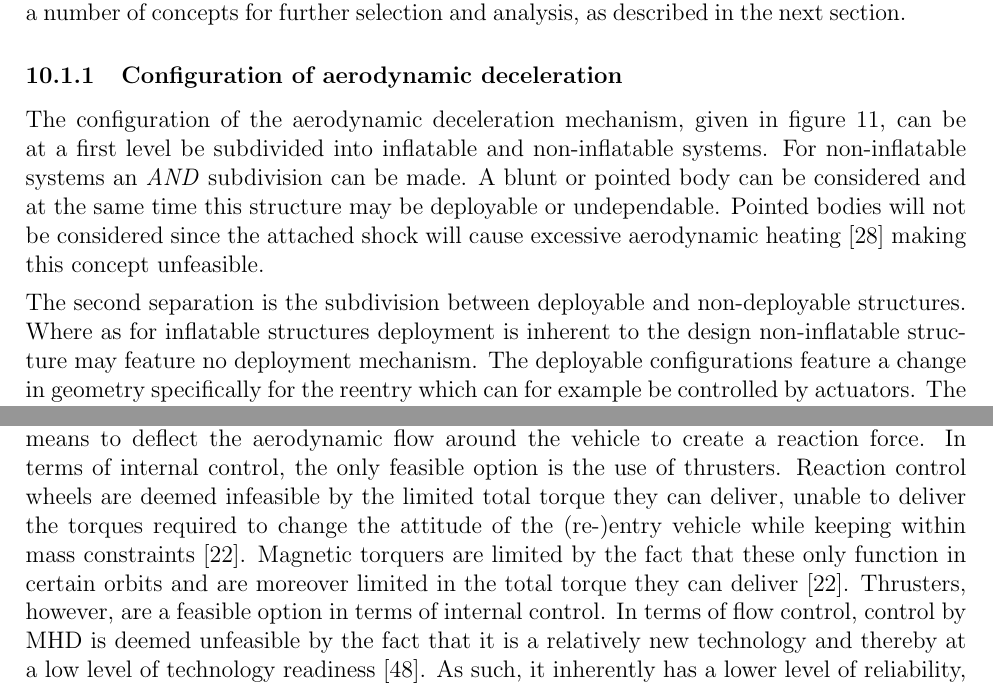
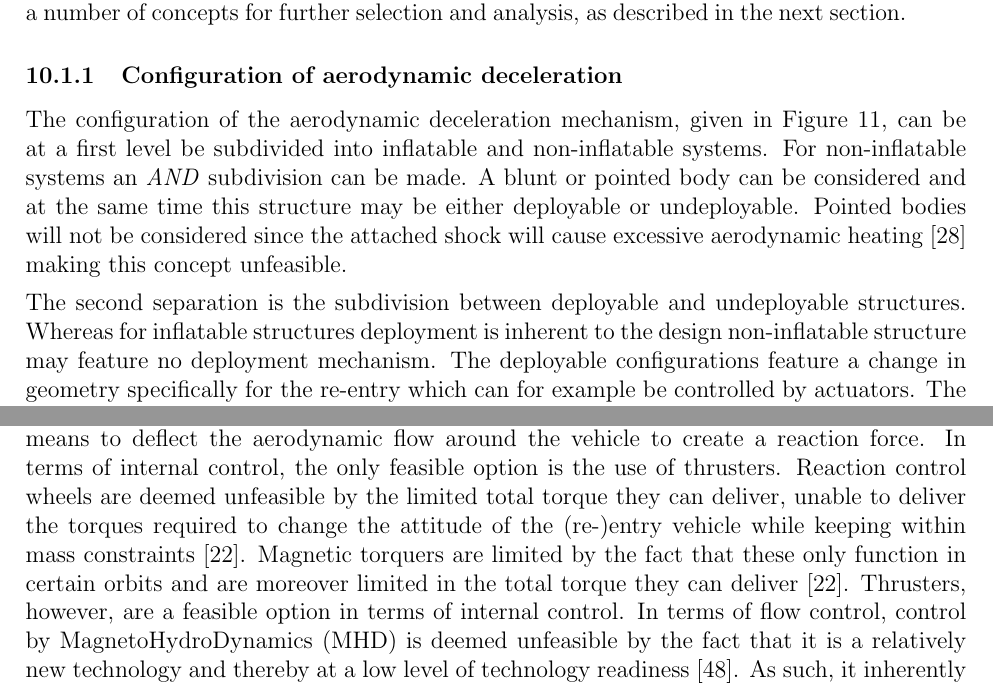
Before and after one commit to DawudH/DSE-AEROSHELL02, a LaTeX document (02_BR_BASELINE_REPORT/Report.tex, which reads 02_BR_BASELINE_REPORT/Chapter/Design_options.tex): two parts of pages 43 and 45 of 54, joined at a grey line, cut so that both start at the same text. Compiled offline with pdfLaTeX; a LaTeX package or settings file that is missing is left out.

Commit message:
no message

```diff
--- a/02_BR_BASELINE_REPORT/Chapter/Design_options.tex
+++ b/02_BR_BASELINE_REPORT/Chapter/Design_options.tex
@@ -15,9 +15,9 @@ This chapter gives an overview of initial design concept selection, focusing on
 \subsection{Design Option Trees}
 This section presents the \gls{dot}s for the three aspects of vehicle configuration, mission profile and control mechanisms. These are combined in the next step of concept generation to yield a number of concepts for further selection and analysis, as described in the next section.
 \subsubsection{Configuration of aerodynamic deceleration}
-The configuration of the aerodynamic deceleration mechanism, given in figure \ref{fig:dotconfig}, can be at a first level be subdivided into inflatable and non-inflatable systems. For non-inflatable systems an \textit{AND} subdivision can be made. A blunt or pointed body can be considered and at the same time this structure may be deployable or undependable. Pointed bodies will not be considered since the attached shock will cause excessive aerodynamic heating \cite{AndersonJr.2007} making this concept unfeasible.
+The configuration of the aerodynamic deceleration mechanism, given in Figure \ref{fig:dotconfig}, can be at a first level be subdivided into inflatable and non-inflatable systems. For non-inflatable systems an \textit{AND} subdivision can be made. A blunt or pointed body can be considered and at the same time this structure may be either deployable or undeployable. Pointed bodies will not be considered since the attached shock will cause excessive aerodynamic heating \cite{AndersonJr.2007} making this concept unfeasible.
 
-The second separation is  the subdivision between deployable and non-deployable structures. Where as for inflatable structures deployment is inherent to the design non-inflatable structure may feature no deployment mechanism. The deployable configurations feature a change in geometry specifically for the reentry which can for example be controlled by actuators. The deployable systems are already cut off due to the more complicated (thus less reliable) deployment combined with the inherent higher weight of non-inflatable structures \cite{Cianciolo2010} compared to deployable inflatables.
+The second separation is  the subdivision between deployable and undeployable structures. Whereas for inflatable structures deployment is inherent to the design non-inflatable structure may feature no deployment mechanism. The deployable configurations feature a change in geometry specifically for the re-entry which can for example be controlled by actuators. The deployable systems are already cut off due to the more complicated (thus less reliable) deployment combined with the inherent higher weight of non-inflatable structures \cite{Cianciolo2010} compared to deployable inflatables.
 
 The inflatable structures on the right hand side of Figure \ref{fig:dotconfig} can be subdivided in fore or aft placed inflatables or a combination thereof. Attached inflatables can be further broken down to an isotensoid, tension cone and stacked configuration. An isotensoid configuration consists of a single inflatable covering the whole frontal surface area. In a tension cone structural rigidity is provided by only a single inflatable outer ring, which is filled in between with fabric. Finally a stacked configuration features multiple inflatables which are stacked to form the desired configuration. \cite{Smith2011, Yamada2009, Hughes2005} Trailing inflatables are derivatives of the Disk-Gap-Band parachute concept and, as their name suggests, trail the payload capsule \cite{Smith2010}. The feasibility of a such a ballute has been investigated and a ballute is deemed feasible and effective in terms of mass for aerocapture, albeit not specifically aimed at Mars entry \cite{Rohrschneider2007, Miller2003}.
 
@@ -61,7 +61,7 @@ In terms of mission profile, freedom exists in the rate at which kinetic energy
 \caption{Design Option Tree for control systems}
 \label{fig:dotconfig}
 \end{figure}
-Control options are classified as either flow control or internal control. The former uses means to deflect the aerodynamic flow around the vehicle to create a reaction force. In terms of internal control, the only feasible option is the use of thrusters. Reaction control wheels are deemed infeasible by the limited total torque they can deliver, unable to deliver the torques required to change the attitude of the (re-)entry vehicle while keeping within mass constraints \cite{Wertz2011}. Magnetic torquers are limited by the fact that these only function in certain orbits and are moreover limited in the total torque they can deliver \cite{Wertz2011}. Thrusters, however, are a feasible option in terms of internal control. In terms of flow control, control by \gls{mhd} is deemed unfeasible by the fact that it is a relatively new technology and thereby at a low level of technology readiness \cite{Braun2009}. As such, it inherently has a lower level of reliability, in conflict with requirement CIA-B01-01-04-Contr-01. Control surfaces change the shape of the entry vehicle and thereby its interaction with the flow, while a \gls{cg} offset changes the inclination of the body in the flow. This concept was succesfully introduced in the \gls{irve3} concept \cite{Dillman2012}.
+Control options are classified as either flow control or internal control. The former uses means to deflect the aerodynamic flow around the vehicle to create a reaction force. In terms of internal control, the only feasible option is the use of thrusters. Reaction control wheels are deemed unfeasible by the limited total torque they can deliver, unable to deliver the torques required to change the attitude of the (re-)entry vehicle while keeping within mass constraints \cite{Wertz2011}. Magnetic torquers are limited by the fact that these only function in certain orbits and are moreover limited in the total torque they can deliver \cite{Wertz2011}. Thrusters, however, are a feasible option in terms of internal control. In terms of flow control, control by \acrfull{mhd} is deemed unfeasible by the fact that it is a relatively new technology and thereby at a low level of technology readiness \cite{Braun2009}. As such, it inherently has a lower level of reliability, in conflict with requirement CIA-Func-B04-Contr-01. Control surfaces change the shape of the entry vehicle and thereby its interaction with the flow, while a \gls{cg} offset changes the inclination of the body in the flow. This concept was succesfully introduced in the \gls{irve3} concept \cite{Dillman2012}.
 
 
 %\subsection{Inflation system}
```
Also changed, not shown: 02_BR_BASELINE_REPORT/Chapter/Design_options.tex (2 more changed lines).
